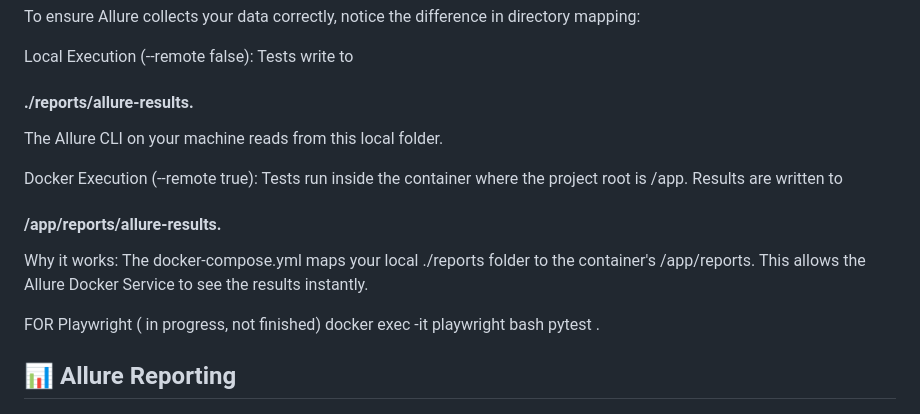
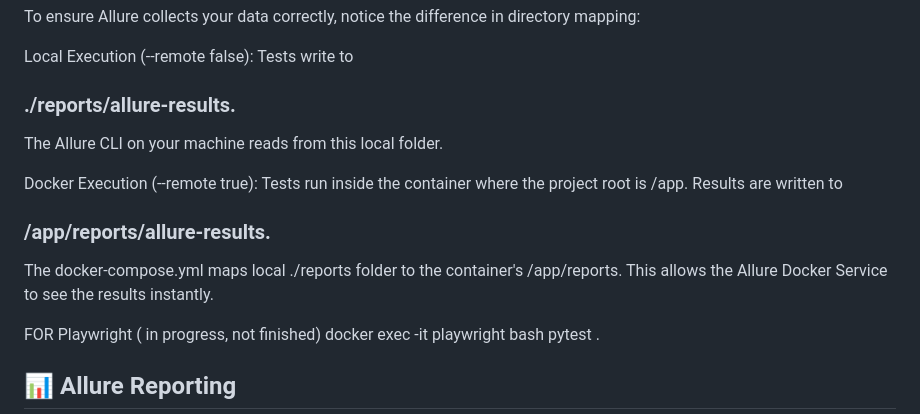
Before and after one commit to Begginer617/Selenium-vs-Playwright-automation, a Markdown page: README.md, the part around one of its changes. Drawn GitHub-style.

Commit message:
Improve README formatting for allure results section
Updated formatting for clarity and consistency in README.

```diff
--- a/README.md
+++ b/README.md
@@ -83,17 +85,17 @@ To ensure Allure collects your data correctly, notice the difference in director
 Local Execution (--remote false):
 Tests write to
 
-#### ./reports/allure-results.
+### ./reports/allure-results.
 
 The Allure CLI on your machine reads from this local folder.
 
 Docker Execution (--remote true):
 Tests run inside the container where the project root is /app. Results are written to
 
-#### /app/reports/allure-results.
+### /app/reports/allure-results.
 
 
-Why it works: The docker-compose.yml maps your local ./reports folder to the container's /app/reports. This allows the Allure Docker Service to see the results instantly.
+The docker-compose.yml maps local ./reports folder to the container's /app/reports. This allows the Allure Docker Service to see the results instantly.
 
 
 FOR Playwright ( in progress, not finished)
```
Also changed, not shown: other parts of README.md (+2 -0 lines).
